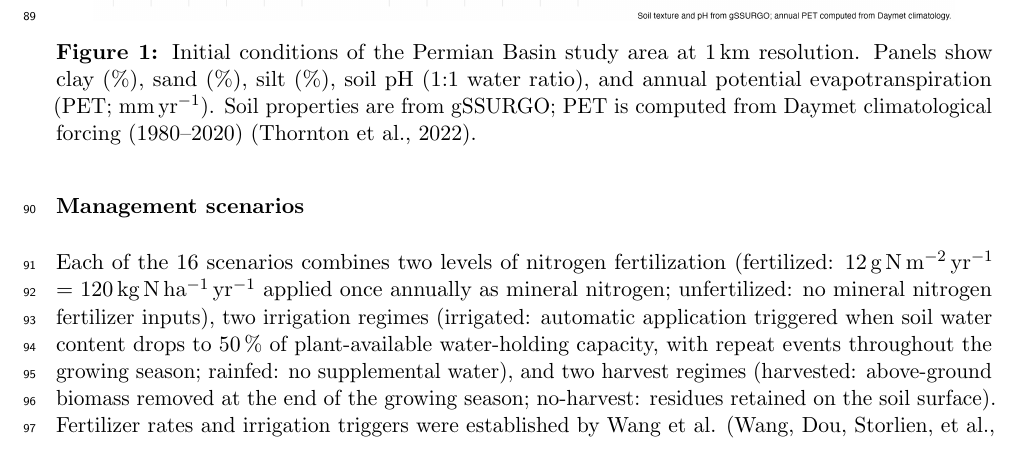
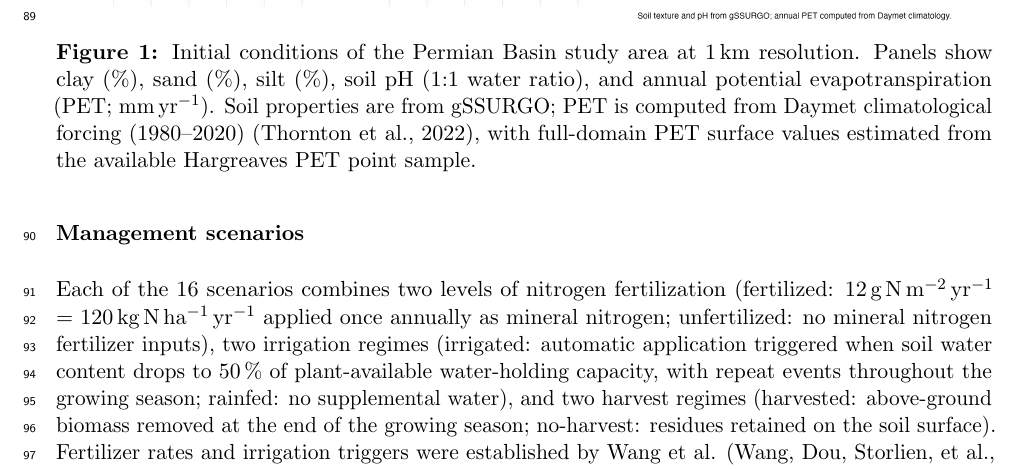
Before and after one commit to dhetting/EMRE_CRADA_Manuscript, a LaTeX paper (main_soc.tex): part of page 3 of 26, cut so that both start at the same text. Compiled offline with pdfLaTeX.

Commit message:
docs: note PET spatial estimation in fig1 caption

```diff
--- a/main_soc.tex
+++ b/main_soc.tex
@@ -70,7 +70,7 @@ Baseline soil organic carbon at 0--30\,cm depth (from gSSURGO Valu1; the dominan
 
 Figure~1 shows the initial environmental conditions across the study area. The small barren-land extent (114 pixels) reflects the limited occurrence of fully bare soil within the basin boundary; results for this land cover are therefore indicative rather than statistically representative. Irrigated scenarios on barren land are included as an illustrative upper bound, as irrigation infrastructure does not currently exist on bare, non-agricultural land in the basin, and should not be interpreted as a deployment recommendation.
 
-\manufig{figures/figure1.png}{Initial conditions of the Permian Basin study area at 1\,km resolution. Panels show clay (\%), sand (\%), silt (\%), soil pH (1:1 water ratio), and annual potential evapotranspiration (PET; mm\,yr$^{-1}$). Soil properties are from gSSURGO; PET is computed from Daymet climatological forcing (1980--2020) \citep{Thornton2022Daymet}.}
+\manufig{figures/figure1.png}{Initial conditions of the Permian Basin study area at 1\,km resolution. Panels show clay (\%), sand (\%), silt (\%), soil pH (1:1 water ratio), and annual potential evapotranspiration (PET; mm\,yr$^{-1}$). Soil properties are from gSSURGO; PET is computed from Daymet climatological forcing (1980--2020) \citep{Thornton2022Daymet}, with full-domain PET surface values estimated from the available Hargreaves PET point sample.}
 
 \subsection*{Management scenarios}
 
```
